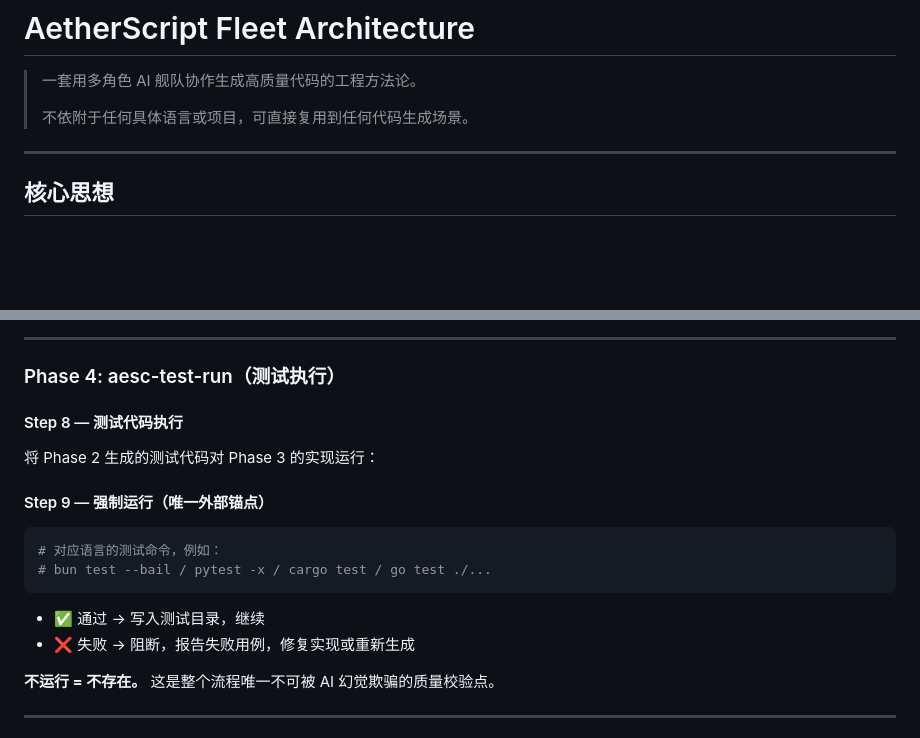
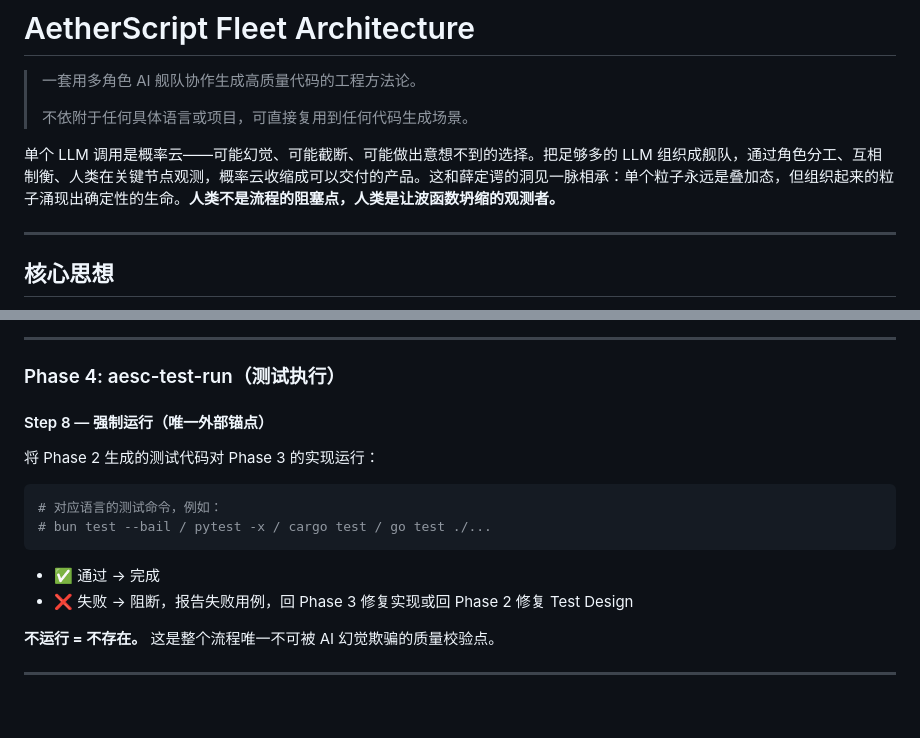
Before and after one commit to Pabears/AetherScript, a Markdown page: README.md, 2 parts joined by grey strips. Drawn GitHub-style; blank space fills up the shorter version.

Commit message:
docs: 写入舰队 DNA
- 加入薛定谔比喻：人类是让波函数坍缩的观测者，不是阻塞点
- 修复 Phase 4 重复 Step 8/9，合并为单一强制运行步骤
- 测试失败明确回溯路径：回 Phase 3 修实现 或 回 Phase 2 修 Test Design

````diff
--- a/README.md
+++ b/README.md
@@ -3,6 +3,8 @@
 > 一套用多角色 AI 舰队协作生成高质量代码的工程方法论。
 >
 > 不依附于任何具体语言或项目，可直接复用到任何代码生成场景。
+
+单个 LLM 调用是概率云——可能幻觉、可能截断、可能做出意想不到的选择。把足够多的 LLM 组织成舰队，通过角色分工、互相制衡、人类在关键节点观测，概率云收缩成可以交付的产品。这和薛定谔的洞见一脉相承：单个粒子永远是叠加态，但组织起来的粒子涌现出确定性的生命。**人类不是流程的阻塞点，人类是让波函数坍缩的观测者。**
 
 ---
 
@@ -143,19 +145,17 @@ sessions_spawn(
 
 ### Phase 4: aesc-test-run（测试执行）
 
-#### Step 8 — 测试代码执行
+#### Step 8 — 强制运行（唯一外部锚点）
 
 将 Phase 2 生成的测试代码对 Phase 3 的实现运行：
-
-#### Step 9 — 强制运行（唯一外部锚点）
 
 ```bash
 # 对应语言的测试命令，例如：
 # bun test --bail / pytest -x / cargo test / go test ./...
 ```
 
-- ✅ 通过 → 写入测试目录，继续
-- ❌ 失败 → 阻断，报告失败用例，修复实现或重新生成
+- ✅ 通过 → 完成
+- ❌ 失败 → 阻断，报告失败用例，回 Phase 3 修复实现或回 Phase 2 修复 Test Design
 
 **不运行 = 不存在。** 这是整个流程唯一不可被 AI 幻觉欺骗的质量校验点。
 
````
